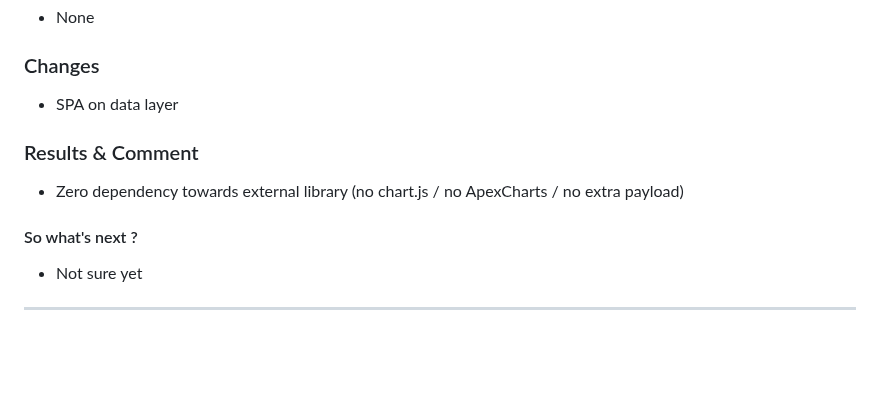
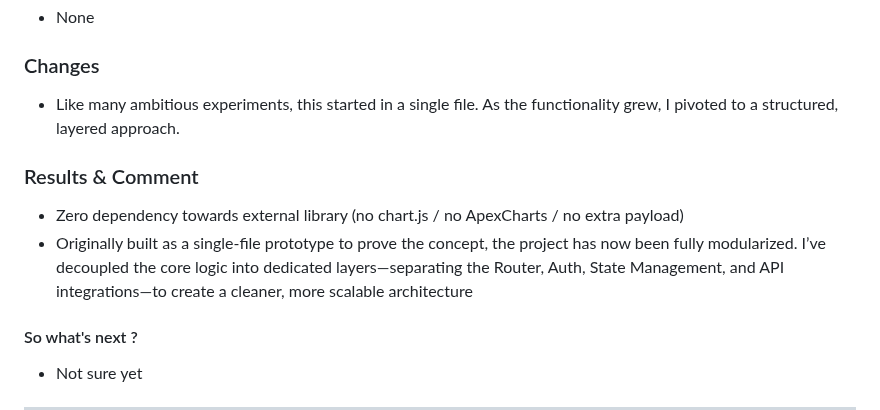
Before and after one commit to awangque/office, a Markdown page: CHANGELOG.md, the part around the change. Drawn GitHub-style; blank space fills up the shorter version.

```diff
--- a/CHANGELOG.md
+++ b/CHANGELOG.md
@@ -156,10 +156,11 @@ https://drive.google.com/file/d/1P4D57yFQG43TroYo79jkM2vJrFpD9MIA/view
 - None
 
 ### Changes
-- SPA on data layer
+- Like many ambitious experiments, this started in a single file. As the functionality grew, I pivoted to a structured, layered approach.
 
 ### Results & Comment
 - Zero dependency towards external library (no chart.js / no ApexCharts / no extra payload)
+- Originally built as a single-file prototype to prove the concept, the project has now been fully modularized. I’ve decoupled the core logic into dedicated layers—separating the Router, Auth, State Management, and API integrations—to create a cleaner, more scalable architecture
 
 #### So what's next ?
 - Not sure yet
```
